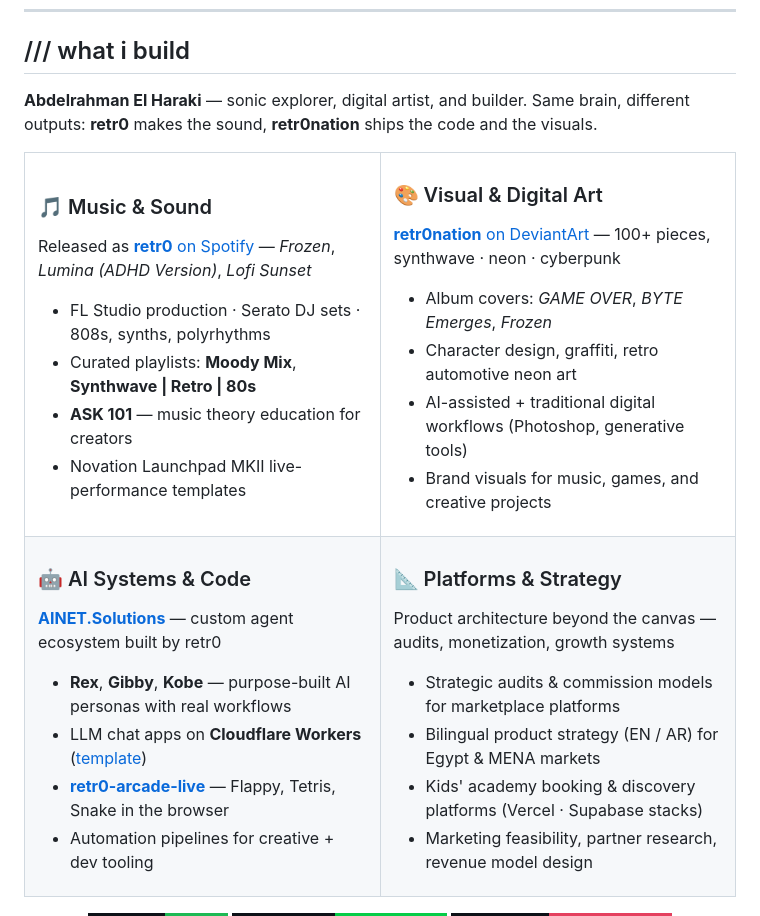
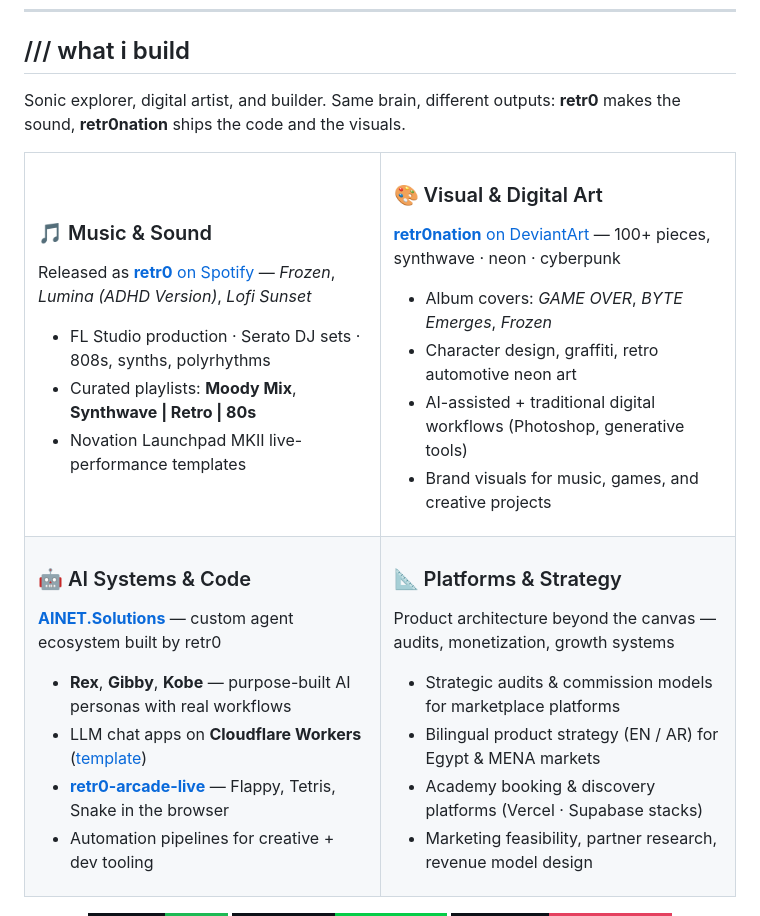
Before and after one commit to retr0nation/retr0nation, a Markdown page: README.md, the part around the change. Rendered like a GitHub page; badges without logos.

Commit message:
Remove unapproved names from what i build section

```diff
--- a/README.md
+++ b/README.md
@@ -80,7 +80,7 @@ retr0@ainet:~$ _
 
 ## /// what i build
 
-**Abdelrahman El Haraki** — sonic explorer, digital artist, and builder. Same brain, different outputs: **retr0** makes the sound, **retr0nation** ships the code and the visuals.
+Sonic explorer, digital artist, and builder. Same brain, different outputs: **retr0** makes the sound, **retr0nation** ships the code and the visuals.
 
 <table>
 <tr>
@@ -92,7 +92,6 @@ Released as [**retr0** on Spotify](https://open.spotify.com/artist/4MjOBSiCuTXhf
 
 - FL Studio production · Serato DJ sets · 808s, synths, polyrhythms
 - Curated playlists: **Moody Mix**, **Synthwave | Retro | 80s**
-- **ASK 101** — music theory education for creators
 - Novation Launchpad MKII live-performance templates
 
 </td>
@@ -130,7 +129,7 @@ Product architecture beyond the canvas — audits, monetization, growth systems
 
 - Strategic audits & commission models for marketplace platforms
 - Bilingual product strategy (EN / AR) for Egypt & MENA markets
-- Kids' academy booking & discovery platforms (Vercel · Supabase stacks)
+- Academy booking & discovery platforms (Vercel · Supabase stacks)
 - Marketing feasibility, partner research, revenue model design
 
 </td>
```
